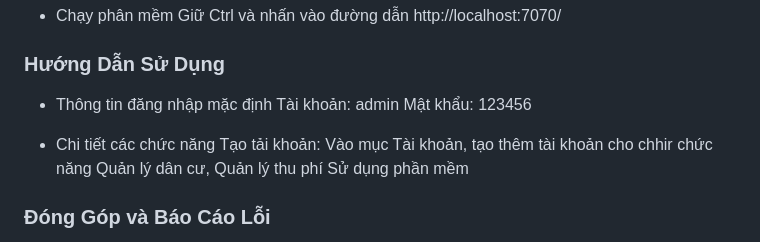
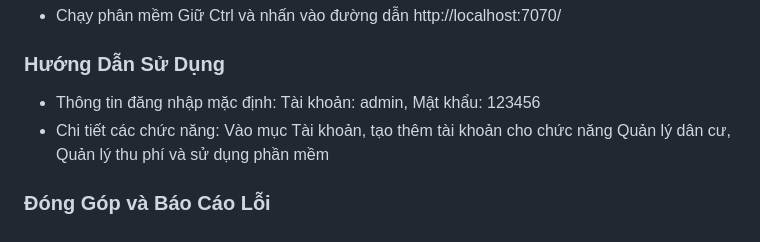
Before and after one commit to ShibaCoder2005/BlueMoon_KTPM, a Markdown page: README.md, the part around the change. GitHub-like rendering.

Commit message:
sửa readme.md

```diff
--- a/README.md
+++ b/README.md
@@ -121,13 +121,8 @@ mvn exec:java -Dexec.mainClass=com.bluemoon.WebServer
 Giữ Ctrl và nhấn vào đường dẫn http://localhost:7070/
 
 ### Hướng Dẫn Sử Dụng
-* Thông tin đăng nhập mặc định
-Tài khoản: admin
-Mật khẩu: 123456
-
-* Chi tiết các chức năng
-Tạo tải khoản: Vào mục Tài khoản, tạo thêm tài khoản cho chhir chức năng Quản lý dân cư, Quản lý thu phí
-Sử dụng phần mềm
+* Thông tin đăng nhập mặc định: Tài khoản: admin, Mật khẩu: 123456
+* Chi tiết các chức năng: Vào mục Tài khoản, tạo thêm tài khoản cho chức năng Quản lý dân cư, Quản lý thu phí và sử dụng phần mềm
 
 ### Đóng Góp và Báo Cáo Lỗi
 Chúng tôi hoan nghênh mọi đóng góp để dự án hoàn thiện hơn!
```
